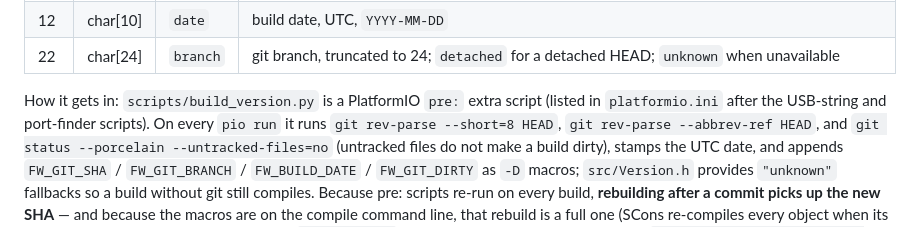
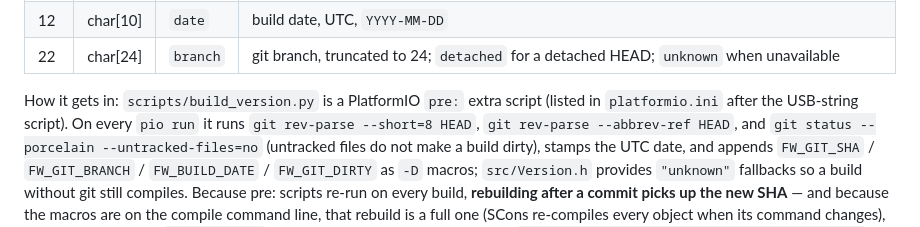
Before and after one commit to reiserlab/LED-Display_G6_Firmware_Arena, a Markdown page: README.md, the part around the change. Drawn GitHub-style.

Commit message:
docs(readme): build_version.py follows only the USB-string script now
#56 described the extra_scripts order as "after the USB-string and
port-finder scripts"; this branch removes scripts/find_teensy.py.

Co-Authored-By: Claude Opus 5.5 <noreply@anthropic.com>

```diff
--- a/README.md
+++ b/README.md
@@ -521,7 +521,7 @@ the *panel* image on the SD card, not the controller). Request `[01 CB]`; framed
 | 22 | char[24] | `branch` | git branch, truncated to 24; `detached` for a detached HEAD; `unknown` when unavailable |
 
 How it gets in: `scripts/build_version.py` is a PlatformIO `pre:` extra script (listed in
-`platformio.ini` after the USB-string and port-finder scripts). On every `pio run` it runs
+`platformio.ini` after the USB-string script). On every `pio run` it runs
 `git rev-parse --short=8 HEAD`, `git rev-parse --abbrev-ref HEAD`, and
 `git status --porcelain --untracked-files=no` (untracked files do not make a build dirty), stamps
 the UTC date, and appends `FW_GIT_SHA` / `FW_GIT_BRANCH` / `FW_BUILD_DATE` / `FW_GIT_DIRTY` as
```
